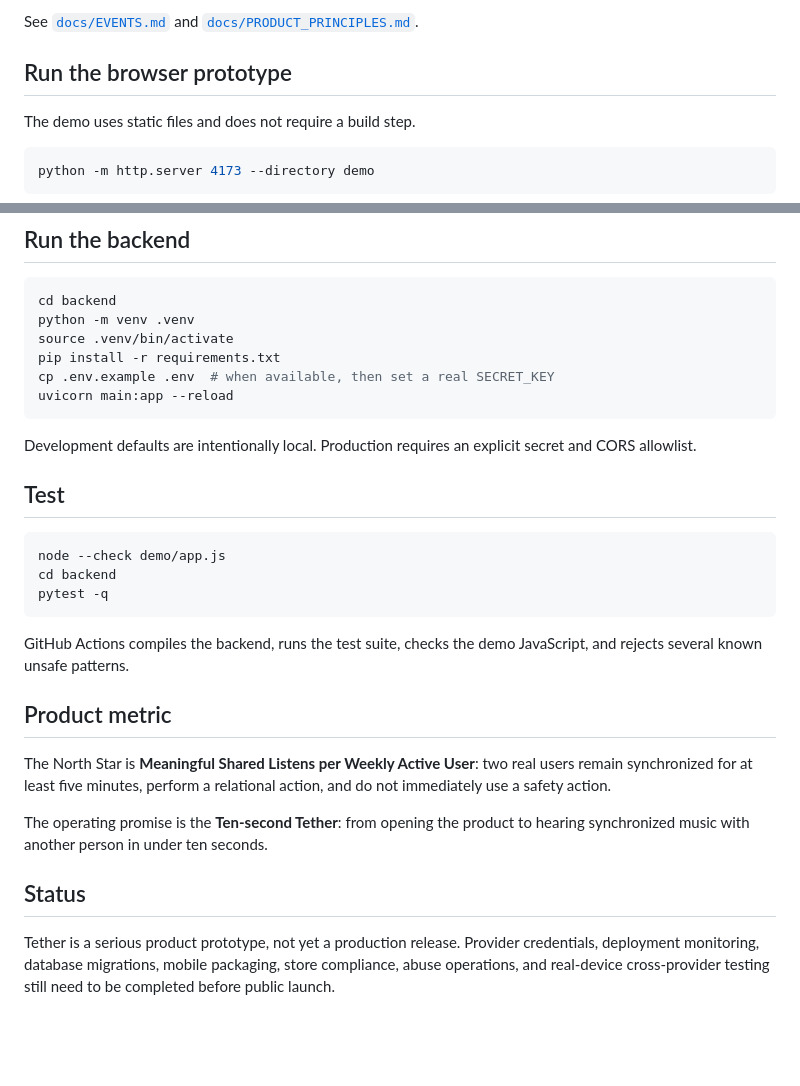
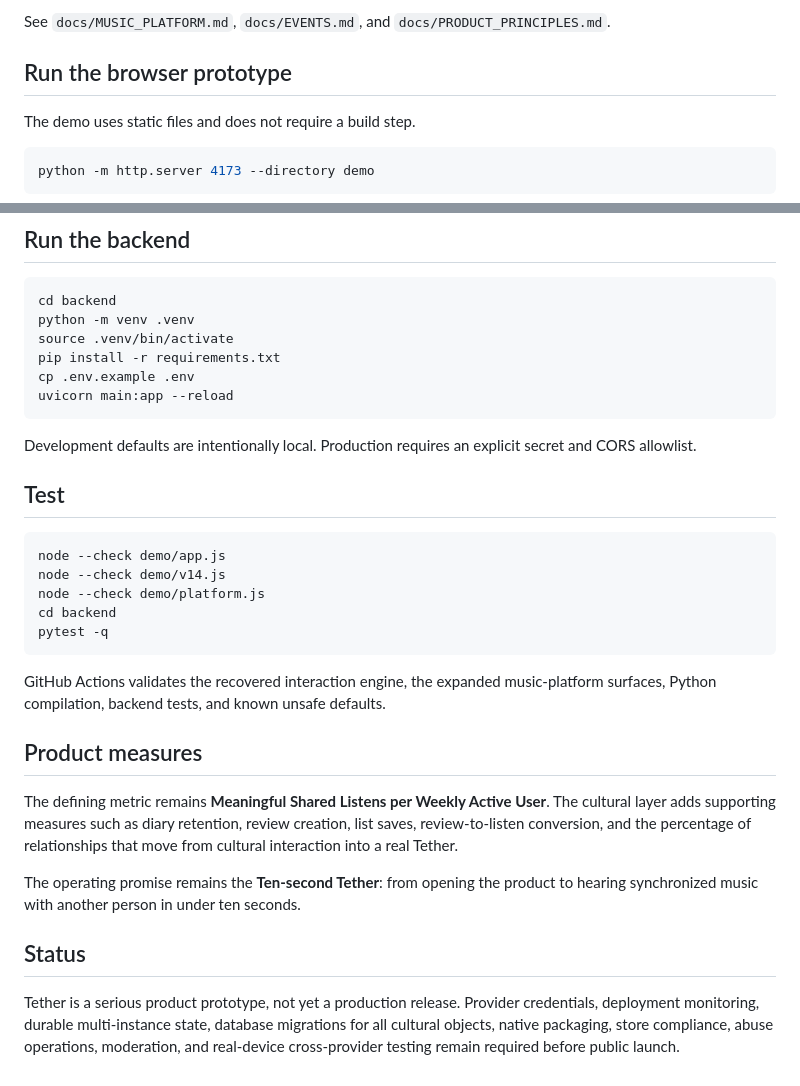
Before and after one commit to DMDTague/tether, a Markdown page: README.md, 2 parts joined by grey strips. GitHub-like rendering; blank space fills up the shorter version.

````diff
--- a/README.md
+++ b/README.md
@@ -35,5 +73,5 @@ The shared Stage is the flagship surface. Pulse is a tap for a normal signal and
 
-See [`docs/EVENTS.md`](docs/EVENTS.md) and [`docs/PRODUCT_PRINCIPLES.md`](docs/PRODUCT_PRINCIPLES.md).
+See `docs/MUSIC_PLATFORM.md`, `docs/EVENTS.md`, and `docs/PRODUCT_PRINCIPLES.md`.
 
 ## Run the browser prototype
 
@@ -52,7 +90,7 @@ cd backend
 python -m venv .venv
 source .venv/bin/activate
 pip install -r requirements.txt
-cp .env.example .env  # when available, then set a real SECRET_KEY
+cp .env.example .env
 uvicorn main:app --reload
 ```
 
@@ -62,18 +100,20 @@ Development defaults are intentionally local. Production requires an explicit se
 
 ```bash
 node --check demo/app.js
+node --check demo/v14.js
+node --check demo/platform.js
 cd backend
 pytest -q
 ```
 
-GitHub Actions compiles the backend, runs the test suite, checks the demo JavaScript, and rejects several known unsafe patterns.
+GitHub Actions validates the recovered interaction engine, the expanded music-platform surfaces, Python compilation, backend tests, and known unsafe defaults.
 
-## Product metric
+## Product measures
 
-The North Star is **Meaningful Shared Listens per Weekly Active User**: two real users remain synchronized for at least five minutes, perform a relational action, and do not immediately use a safety action.
+The defining metric remains **Meaningful Shared Listens per Weekly Active User**. The cultural layer adds supporting measures such as diary retention, review creation, list saves, review-to-listen conversion, and the percentage of relationships that move from cultural interaction into a real Tether.
 
-The operating promise is the **Ten-second Tether**: from opening the product to hearing synchronized music with another person in under ten seconds.
+The operating promise remains the **Ten-second Tether**: from opening the product to hearing synchronized music with another person in under ten seconds.
 
 ## Status
 
-Tether is a serious product prototype, not yet a production release. Provider credentials, deployment monitoring, database migrations, mobile packaging, store compliance, abuse operations, and real-device cross-provider testing still need to be completed before public launch.
+Tether is a serious product prototype, not yet a production release. Provider credentials, deployment monitoring, durable multi-instance state, database migrations for all cultural objects, native packaging, store compliance, abuse operations, moderation, and real-device cross-provider testing remain required before public launch.
````
Also changed, not shown: other parts of README.md (+53 -15 lines).
